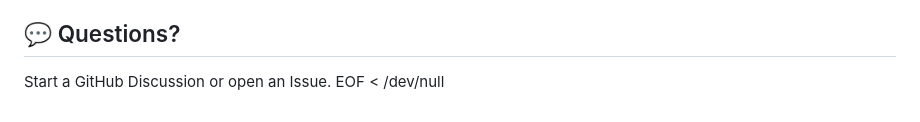
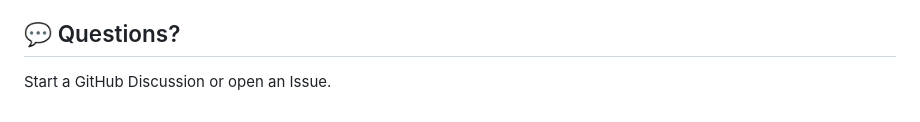
Before and after one commit to nfodor/rideshare-bridge-api, a Markdown page: README.md, the part around the change. Drawn GitHub-style.

```diff
--- a/README.md
+++ b/README.md
@@ -414,4 +414,3 @@ MIT License – free to use, fork, and build.
 ## 💬 Questions?
 
 Start a GitHub Discussion or open an Issue.
-EOF < /dev/null
```
